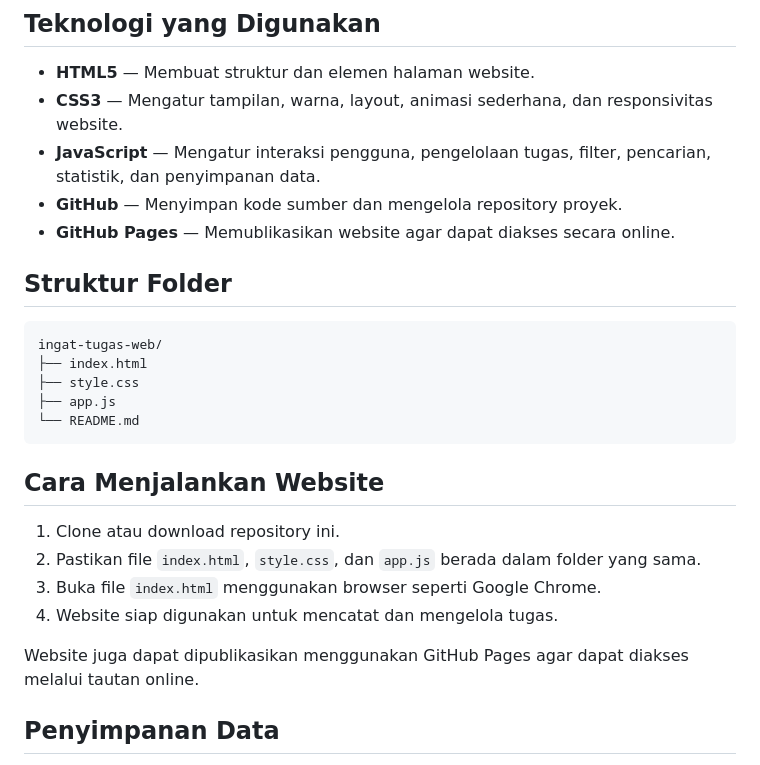
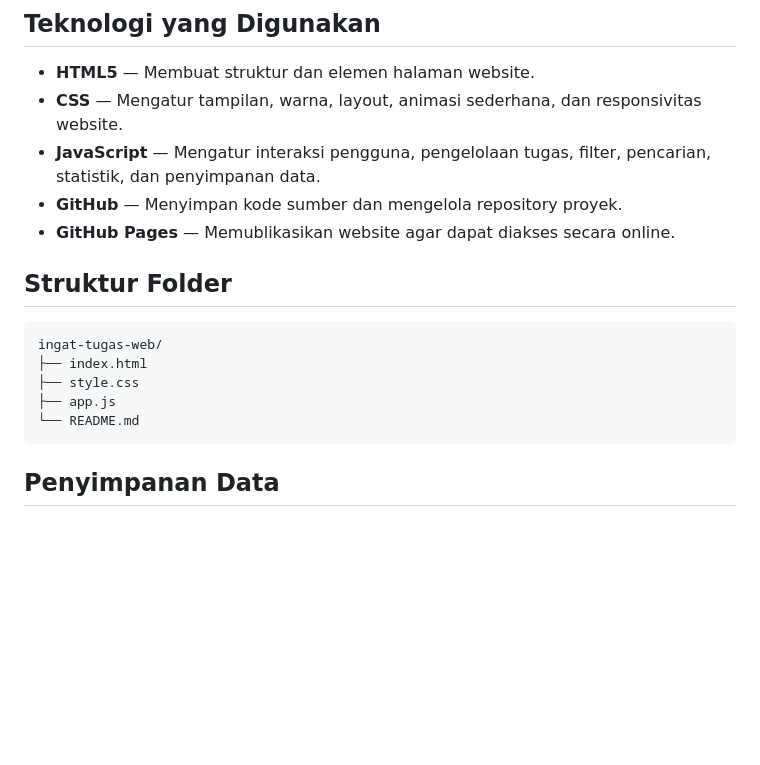
Before and after one commit to bayuhadinugraha498-byte/ingat-tugas, a Markdown page: README.md, the part around the change. Drawn GitHub-style; blank space fills up the shorter version.

````diff
--- a/README.md
+++ b/README.md
@@ -24,7 +24,7 @@ Dengan tampilan yang sederhana dan modern, pengguna dapat mencatat deadline, men
 ## Teknologi yang Digunakan
 
 - **HTML5** — Membuat struktur dan elemen halaman website.
-- **CSS3** — Mengatur tampilan, warna, layout, animasi sederhana, dan responsivitas website.
+- **CSS** — Mengatur tampilan, warna, layout, animasi sederhana, dan responsivitas website.
 - **JavaScript** — Mengatur interaksi pengguna, pengelolaan tugas, filter, pencarian, statistik, dan penyimpanan data.
 - **GitHub** — Menyimpan kode sumber dan mengelola repository proyek.
 - **GitHub Pages** — Memublikasikan website agar dapat diakses secara online.
@@ -38,16 +38,6 @@ ingat-tugas-web/
 ├── app.js
 └── README.md
 ```
-
-## Cara Menjalankan Website
-
-1. Clone atau download repository ini.
-2. Pastikan file `index.html`, `style.css`, dan `app.js` berada dalam folder yang sama.
-3. Buka file `index.html` menggunakan browser seperti Google Chrome.
-4. Website siap digunakan untuk mencatat dan mengelola tugas.
-
-Website juga dapat dipublikasikan menggunakan GitHub Pages agar dapat diakses melalui tautan online.
-
 ## Penyimpanan Data
 
 Website menggunakan `localStorage` untuk menyimpan data tugas pada browser. Data tetap tersedia ketika halaman dibuka kembali pada browser dan perangkat yang sama, selama penyimpanan browser tidak dihapus.
````
